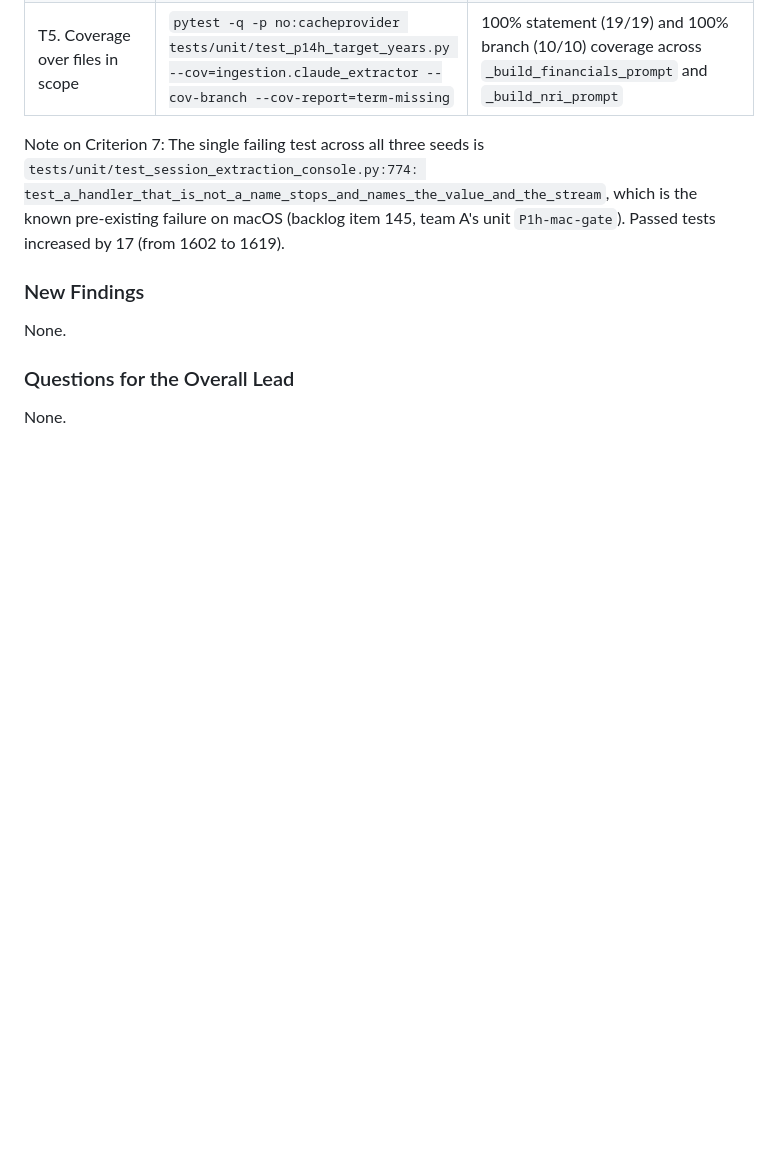
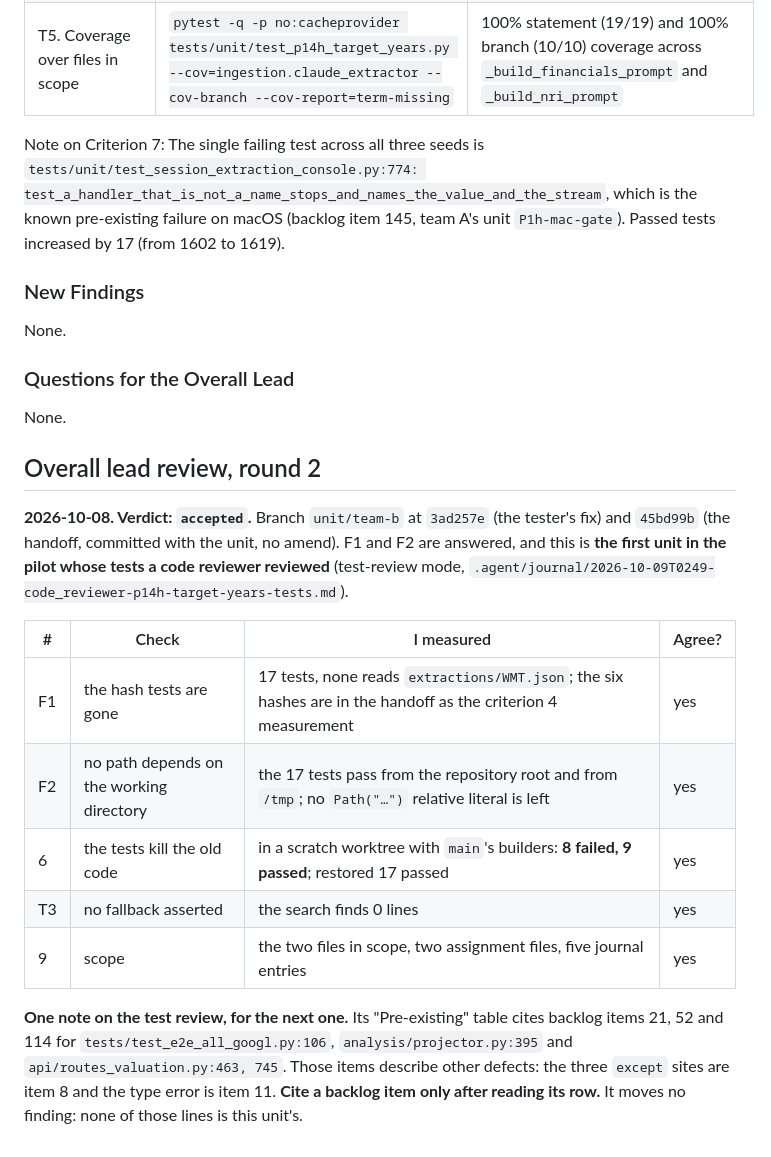
Before and after one commit to yinchenliu/Valuation, a Markdown page: .agent/assignments/P14h-target-years.md, the part around the change. GitHub-like rendering; blank space fills up the shorter version.

Commit message:
P14h-target-years: overall lead review, round 2, accepted
Co-Authored-By: Claude Opus 5.5 <noreply@anthropic.com>
Claude-Session: https://claude.ai/code/session_01NcZvN5VqhEhRvuyhrPdGip

```diff
--- a/.agent/assignments/P14h-target-years.md
+++ b/.agent/assignments/P14h-target-years.md
@@ -319,3 +319,25 @@ None.
 ### Questions for the Overall Lead
 
 None.
+
+
+## Overall lead review, round 2
+
+**2026-10-08. Verdict: `accepted`.** Branch `unit/team-b` at `3ad257e` (the tester's fix)
+and `45bd99b` (the handoff, committed with the unit, no amend). F1 and F2 are answered, and
+this is **the first unit in the pilot whose tests a code reviewer reviewed** (test-review
+mode, `.agent/journal/2026-10-09T0249-code_reviewer-p14h-target-years-tests.md`).
+
+| # | Check | I measured | Agree? |
+|---|---|---|---|
+| F1 | the hash tests are gone | 17 tests, none reads `extractions/WMT.json`; the six hashes are in the handoff as the criterion 4 measurement | yes |
+| F2 | no path depends on the working directory | the 17 tests pass from the repository root and from `/tmp`; no `Path("…")` relative literal is left | yes |
+| 6 | the tests kill the old code | in a scratch worktree with `main`'s builders: **8 failed, 9 passed**; restored 17 passed | yes |
+| T3 | no fallback asserted | the search finds 0 lines | yes |
+| 9 | scope | the two files in scope, two assignment files, five journal entries | yes |
+
+**One note on the test review, for the next one.** Its "Pre-existing" table cites backlog
+items 21, 52 and 114 for `tests/test_e2e_all_googl.py:106`, `analysis/projector.py:395` and
+`api/routes_valuation.py:463, 745`. Those items describe other defects: the three `except`
+sites are item 8 and the type error is item 11. **Cite a backlog item only after reading
+its row.** It moves no finding: none of those lines is this unit's.
```
